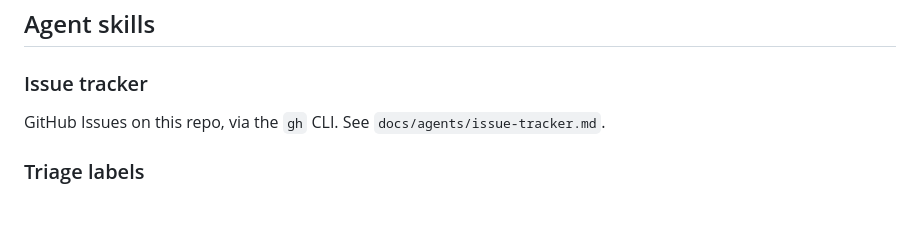
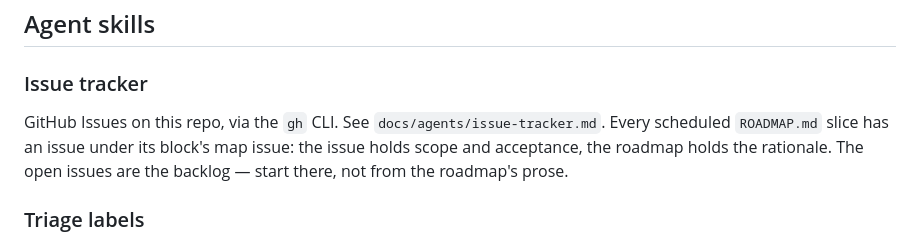
Before and after one commit to JacksonTume/sharks-look-much-scarier-than-they-actually-are, a Markdown page: .claude/CLAUDE.md, the part around the change. Rendered like a GitHub page; blank space fills up the shorter version.

```diff
--- a/.claude/CLAUDE.md
+++ b/.claude/CLAUDE.md
@@ -234,6 +234,9 @@ To confirm a change works:
 ### Issue tracker
 
 GitHub Issues on this repo, via the `gh` CLI. See `docs/agents/issue-tracker.md`.
+Every scheduled `ROADMAP.md` slice has an issue under its block's map issue: the
+issue holds scope and acceptance, the roadmap holds the rationale. The open
+issues are the backlog — start there, not from the roadmap's prose.
 
 ### Triage labels
 
```
Also changed, not shown: ROADMAP.md (+9 -0 lines).
